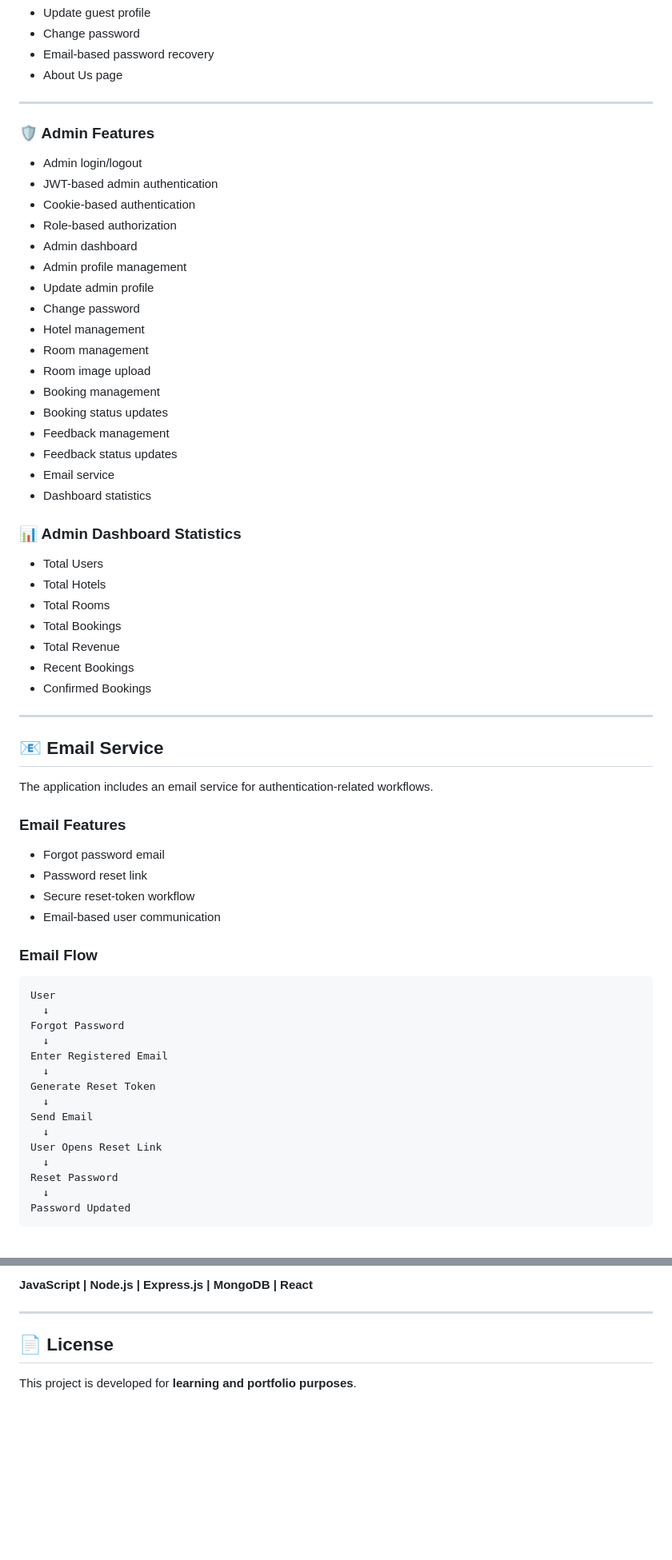
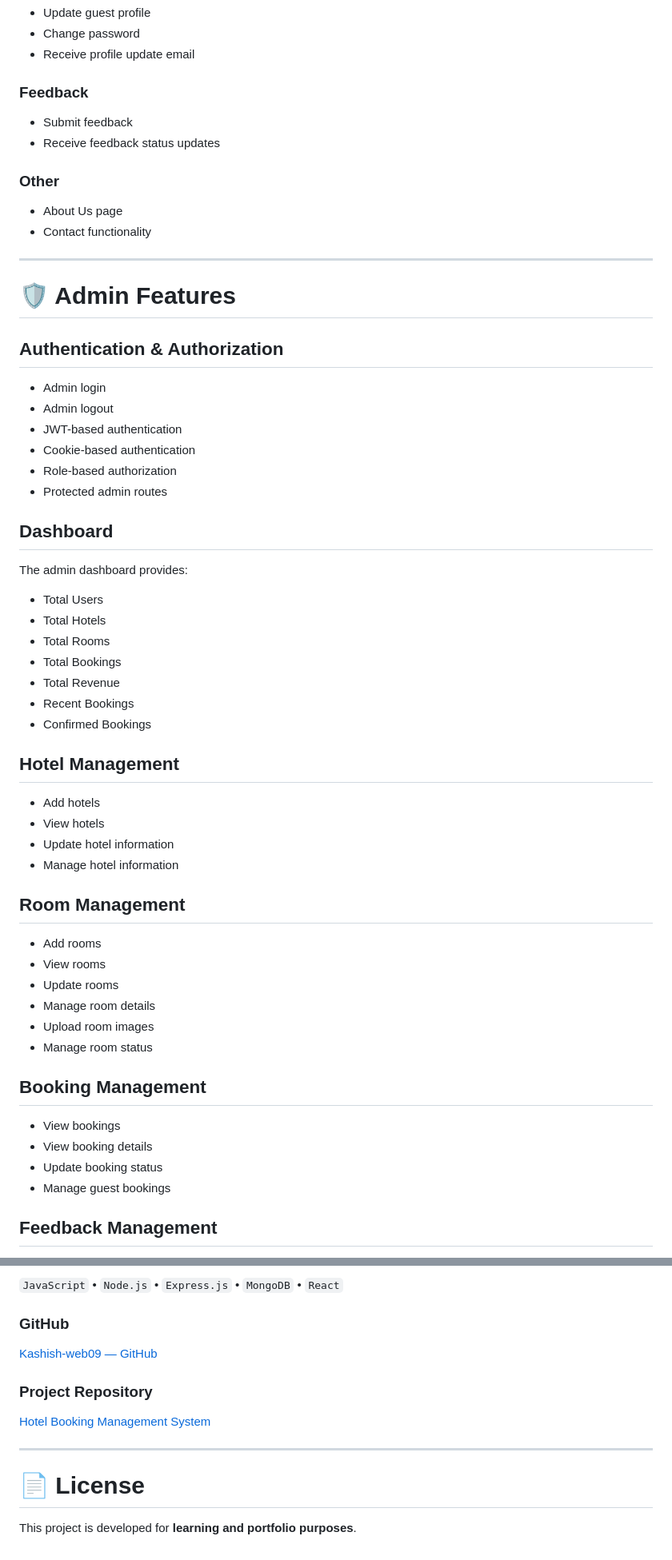
Before and after one commit to Kashish-web09/Hotel_Booking, a Markdown page: README.md, 2 parts joined by grey strips. Shown at 80% size. GitHub-like rendering; blank space fills up the shorter version.

````diff
--- a/README.md
+++ b/README.md
@@ -35,31 +75,33 @@ The application provides separate workflows for **Guests** and **Administrators*
 * Update guest profile
 * Change password
-* Email-based password recovery
+* Receive profile update email
+
+### Feedback
+
+* Submit feedback
+* Receive feedback status updates
+
+### Other
+
 * About Us page
+* Contact functionality
 
 ---
 
-### 🛡️ Admin Features
+# 🛡️ Admin Features
 
-* Admin login/logout
-* JWT-based admin authentication
+## Authentication & Authorization
+
+* Admin login
+* Admin logout
+* JWT-based authentication
 * Cookie-based authentication
 * Role-based authorization
-* Admin dashboard
-* Admin profile management
-* Update admin profile
-* Change password
-* Hotel management
-* Room management
-* Room image upload
-* Booking management
-* Booking status updates
-* Feedback management
-* Feedback status updates
-* Email service
-* Dashboard statistics
+* Protected admin routes
 
-### 📊 Admin Dashboard Statistics
+## Dashboard
+
+The admin dashboard provides:
 
 * Total Users
 * Total Hotels
@@ -69,36 +111,28 @@ The application provides separate workflows for **Guests** and **Administrators*
 * Recent Bookings
 * Confirmed Bookings
 
----
+## Hotel Management
 
-## 📧 Email Service
+* Add hotels
+* View hotels
+* Update hotel information
+* Manage hotel information
 
-The application includes an email service for authentication-related workflows.
+## Room Management
 
-### Email Features
+* Add rooms
+* View rooms
+* Update rooms
+* Manage room details
+* Upload room images
+* Manage room status
 
-* Forgot password email
-* Password reset link
-* Secure reset-token workflow
-* Email-based user communication
+## Booking Management
 
-### Email Flow
+* View bookings
+* View booking details
+* Update booking status
+* Manage guest bookings
 
-```text
-User
-  ↓
-Forgot Password
-  ↓
-Enter Registered Email
-  ↓
-Generate Reset Token
-  ↓
-Send Email
-  ↓
-User Opens Reset Link
-  ↓
-Reset Password
-  ↓
-Password Updated
-```
+## Feedback Management
 
@@ -776,8 +961,16 @@ Full Stack Developer
 
-**JavaScript | Node.js | Express.js | MongoDB | React**
+`JavaScript` • `Node.js` • `Express.js` • `MongoDB` • `React`
+
+### GitHub
+
+[Kashish-web09 — GitHub](https://github.com/Kashish-web09?utm_source=chatgpt.com)
+
+### Project Repository
+
+[Hotel Booking Management System](https://github.com/Kashish-web09/Hotel_Booking?utm_source=chatgpt.com)
 
 ---
 
-## 📄 License
+# 📄 License
 
 This project is developed for **learning and portfolio purposes**.
````
Also changed, not shown: other parts of README.md (+331 -140 lines).
